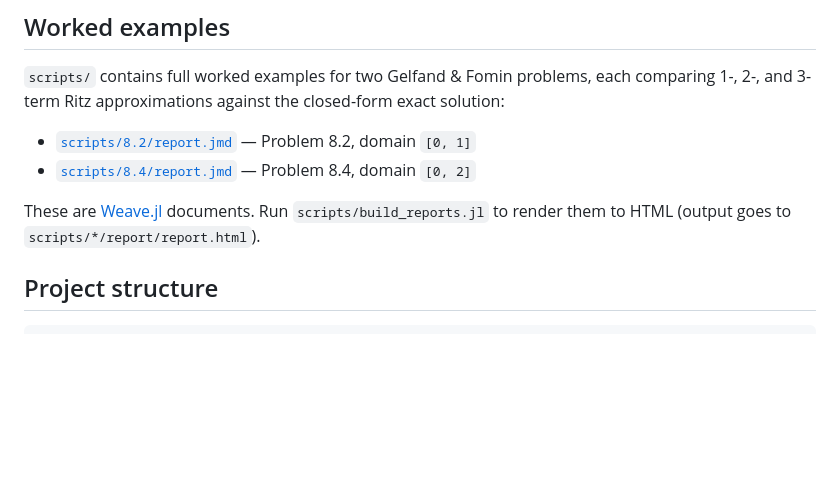
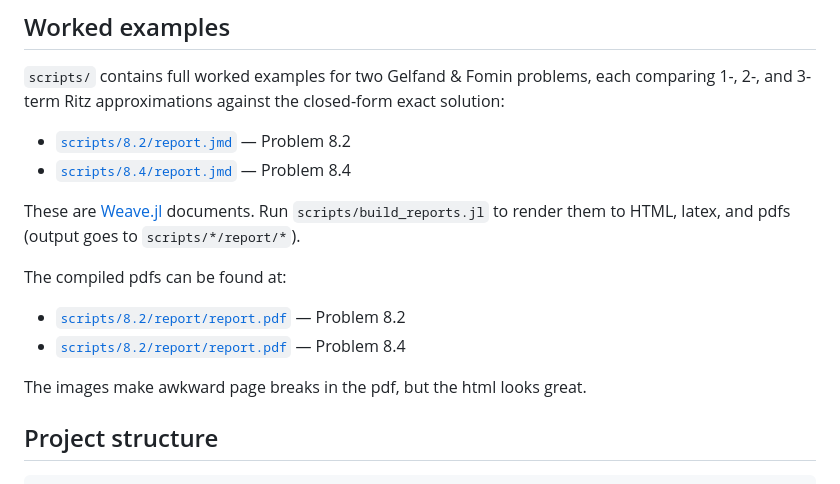
Before and after one commit to shankal17/Numerical-Ritz-Method-1D, a Markdown page: README.md, the part around the change. Drawn GitHub-style; blank space fills up the shorter version.

````diff
--- a/README.md
+++ b/README.md
@@ -78,11 +78,16 @@ result.y(0.5)       # approximate solution at x = 0.5
 
 `scripts/` contains full worked examples for two Gelfand & Fomin problems, each comparing 1-, 2-, and 3-term Ritz approximations against the closed-form exact solution:
 
-- [`scripts/8.2/report.jmd`](scripts/8.2/report.jmd) — Problem 8.2, domain `[0, 1]`
-- [`scripts/8.4/report.jmd`](scripts/8.4/report.jmd) — Problem 8.4, domain `[0, 2]`
+- [`scripts/8.2/report.jmd`](scripts/8.2/report.jmd) — Problem 8.2
+- [`scripts/8.4/report.jmd`](scripts/8.4/report.jmd) — Problem 8.4
 
-These are [Weave.jl](https://weavejl.mpastell.com/stable/) documents. Run `scripts/build_reports.jl` to render them to HTML (output goes to `scripts/*/report/report.html`).
+These are [Weave.jl](https://weavejl.mpastell.com/stable/) documents. Run `scripts/build_reports.jl` to render them to HTML, latex, and pdfs (output goes to `scripts/*/report/*`).
 
+The compiled pdfs can be found at:
+- [`scripts/8.2/report/report.pdf`](scripts/8.2/report/report.pdf) — Problem 8.2
+- [`scripts/8.2/report/report.pdf`](scripts/8.4/report/report.pdf) — Problem 8.4
+
+The images make awkward page breaks in the pdf, but the html looks great.
 ## Project structure
 
 ```
````
